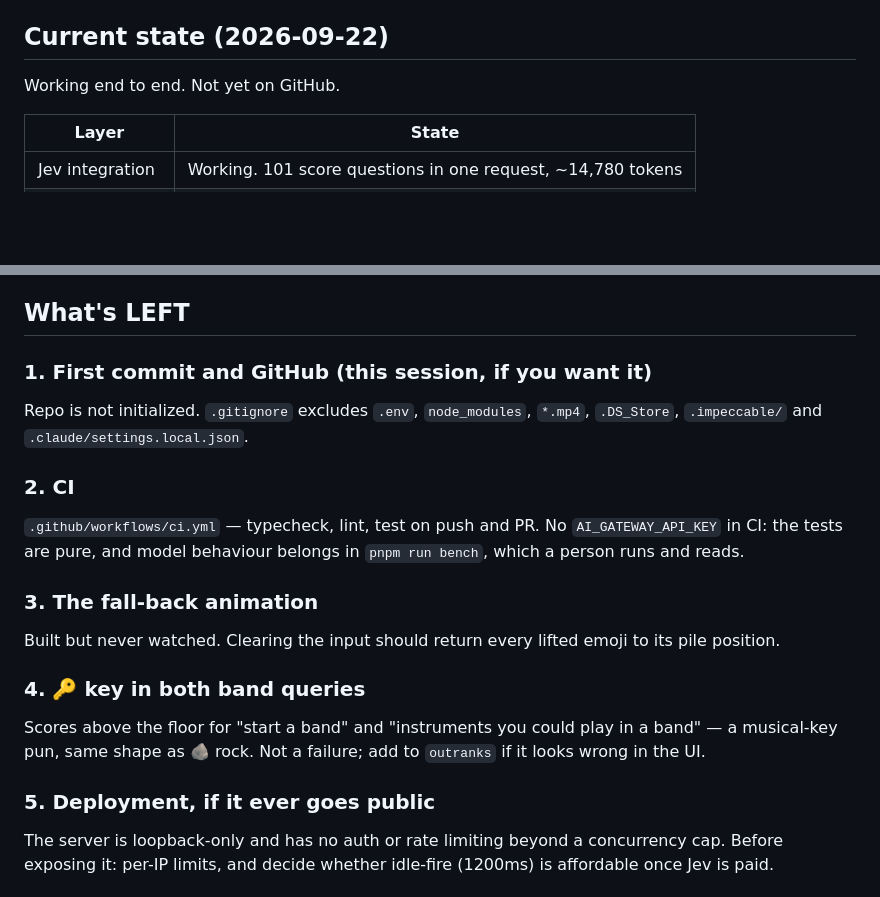
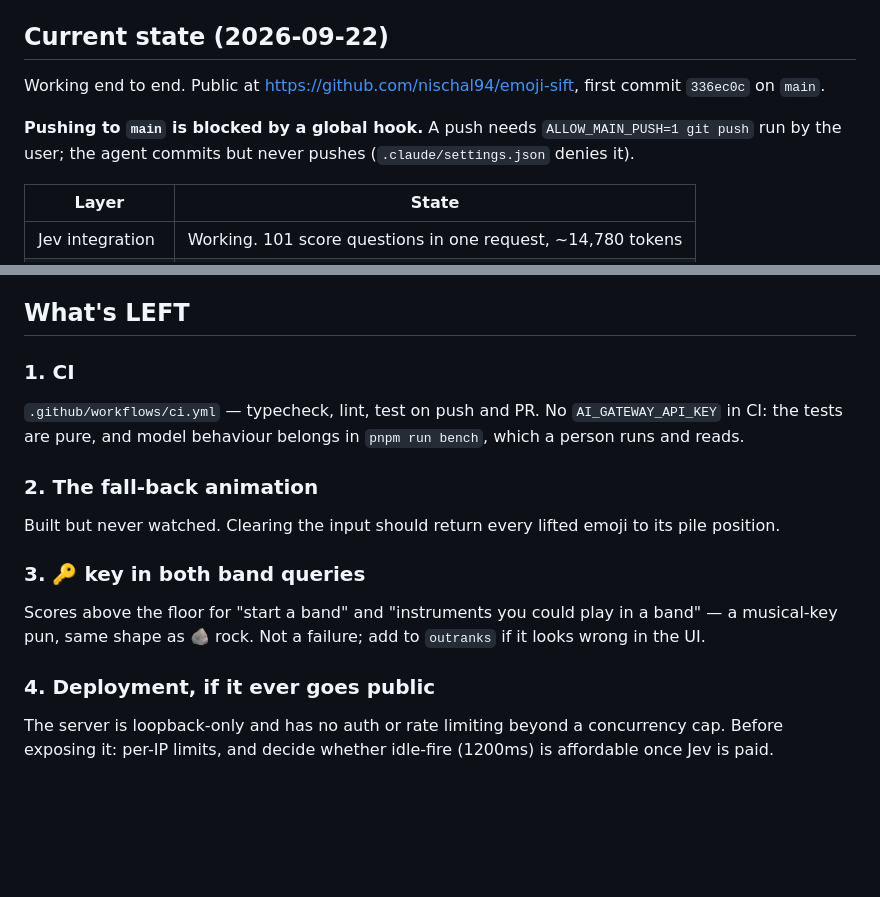
Before and after one commit to nischal94/emoji-sift, a Markdown page: HANDOFF.md, 2 parts joined by grey strips. Rendered like a GitHub page; blank space fills up the shorter version.

Commit message:
docs: Record repo URL and the main-push constraint

```diff
--- a/HANDOFF.md
+++ b/HANDOFF.md
@@ -32,7 +32,12 @@ doing the judging is `typesafe-ai/jev` through Vercel AI Gateway.
 
 ## Current state (2026-09-22)
 
-Working end to end. Not yet on GitHub.
+Working end to end. Public at https://github.com/nischal94/emoji-sift,
+first commit `336ec0c` on `main`.
+
+**Pushing to `main` is blocked by a global hook.** A push needs
+`ALLOW_MAIN_PUSH=1 git push` run by the user; the agent commits but never
+pushes (`.claude/settings.json` denies it).
 
 | Layer | State |
 | --- | --- |
@@ -84,29 +89,24 @@ pnpm run sift "things you can wear"
 
 ## What's LEFT
 
-### 1. First commit and GitHub (this session, if you want it)
-
-Repo is not initialized. `.gitignore` excludes `.env`, `node_modules`,
-`*.mp4`, `.DS_Store`, `.impeccable/` and `.claude/settings.local.json`.
-
-### 2. CI
+### 1. CI
 
 `.github/workflows/ci.yml` — typecheck, lint, test on push and PR. No
 `AI_GATEWAY_API_KEY` in CI: the tests are pure, and model behaviour belongs in
 `pnpm run bench`, which a person runs and reads.
 
-### 3. The fall-back animation
+### 2. The fall-back animation
 
 Built but never watched. Clearing the input should return every lifted emoji to
 its pile position.
 
-### 4. 🔑 key in both band queries
+### 3. 🔑 key in both band queries
 
 Scores above the floor for "start a band" and "instruments you could play in a
 band" — a musical-key pun, same shape as 🪨 rock. Not a failure; add to
 `outranks` if it looks wrong in the UI.
 
-### 5. Deployment, if it ever goes public
+### 4. Deployment, if it ever goes public
 
 The server is loopback-only and has no auth or rate limiting beyond a
 concurrency cap. Before exposing it: per-IP limits, and decide whether
```
